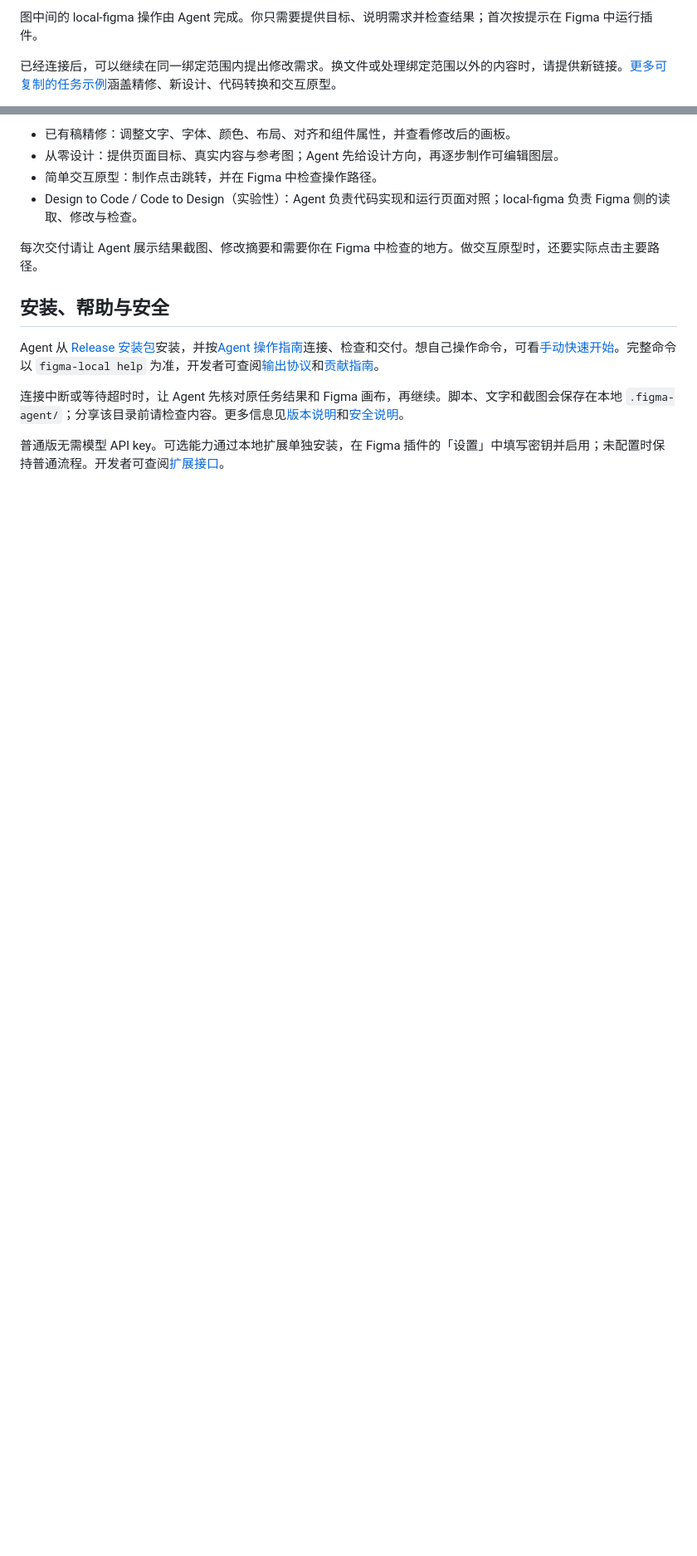
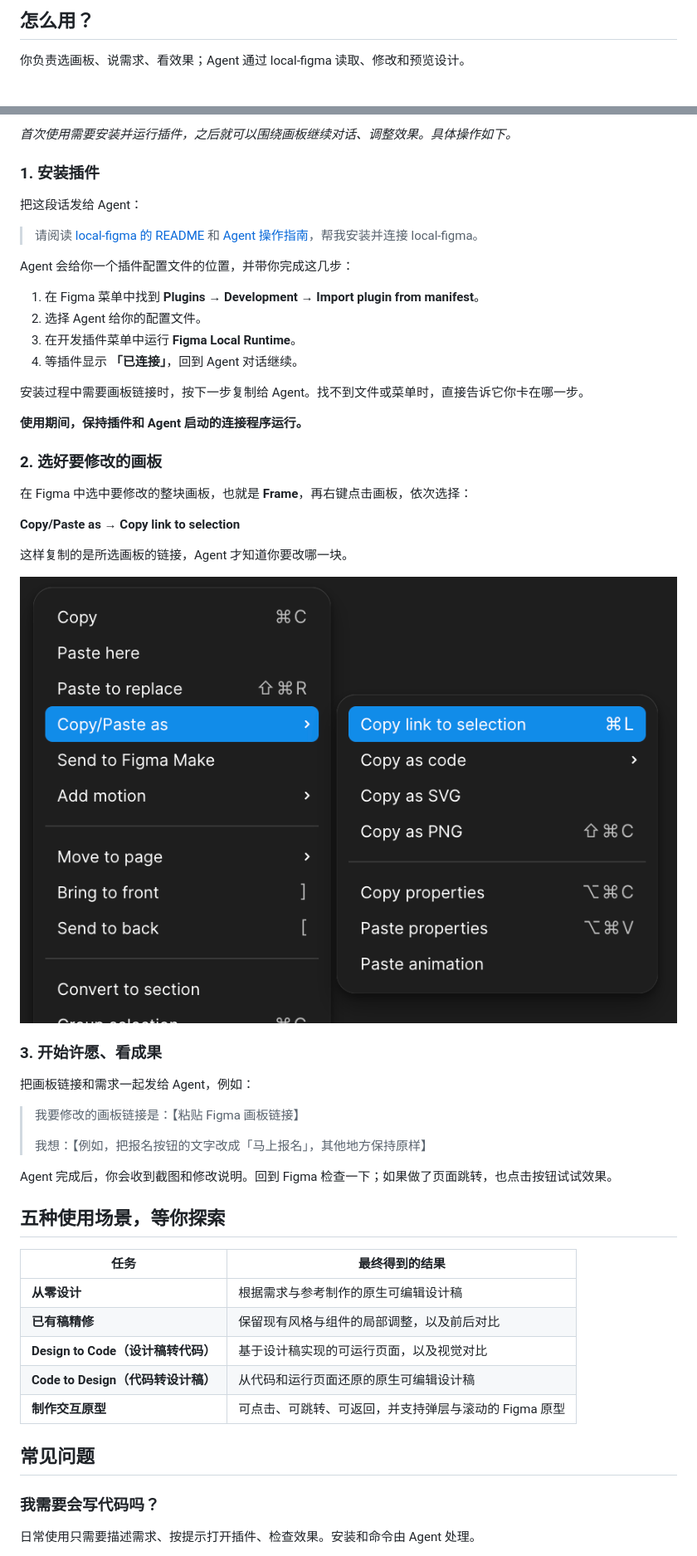
Before and after one commit to denki-san/local-figma, a Markdown page: README.md, 2 parts joined by grey strips. Shown: that part at 83% size. Drawn GitHub-style; pictures changed too: assets/copy-selection-link.png (added); blank space fills up the shorter version.

Commit message:
docs: 优化新手 README 并补充产品与操作示意图

```diff
--- a/README.md
+++ b/README.md
@@ -23,5 +25,5 @@
 
-图中间的 local-figma 操作由 Agent 完成。你只需要提供目标、说明需求并检查结果；首次按提示在 Figma 中运行插件。
+## 怎么用？
 
-已经连接后，可以继续在同一绑定范围内提出修改需求。换文件或处理绑定范围以外的内容时，请提供新链接。[更多可复制的任务示例](docs/first-task.md)涵盖精修、新设计、代码转换和交互原型。
+你负责选画板、说需求、看效果；Agent 通过 local-figma 读取、修改和预览设计。
 
@@ -29,15 +31,55 @@
 
-- 已有稿精修：调整文字、字体、颜色、布局、对齐和组件属性，并查看修改后的画板。
-- 从零设计：提供页面目标、真实内容与参考图；Agent 先给设计方向，再逐步制作可编辑图层。
-- 简单交互原型：制作点击跳转，并在 Figma 中检查操作路径。
-- Design to Code / Code to Design（实验性）：Agent 负责代码实现和运行页面对照；local-figma 负责 Figma 侧的读取、修改与检查。
+*首次使用需要安装并运行插件，之后就可以围绕画板继续对话、调整效果。具体操作如下。*
 
-每次交付请让 Agent 展示结果截图、修改摘要和需要你在 Figma 中检查的地方。做交互原型时，还要实际点击主要路径。
+### 1. 安装插件
 
-## 安装、帮助与安全
+把这段话发给 Agent：
 
-Agent 从 [Release 安装包](https://github.com/denki-san/local-figma/releases/tag/v0.1.0-alpha.2)安装，并按[Agent 操作指南](docs/agent-quickstart.md)连接、检查和交付。想自己操作命令，可看[手动快速开始](docs/quickstart.md)。完整命令以 `figma-local help` 为准，开发者可查阅[输出协议](docs/protocol.md)和[贡献指南](CONTRIBUTING.md)。
+> 请阅读 [local-figma 的 README](https://github.com/denki-san/local-figma) 和 [Agent 操作指南](https://github.com/denki-san/local-figma/blob/main/docs/agent-quickstart.md)，帮我安装并连接 local-figma。
 
-连接中断或等待超时时，让 Agent 先核对原任务结果和 Figma 画布，再继续。脚本、文字和截图会保存在本地 `.figma-agent/`；分享该目录前请检查内容。更多信息见[版本说明](docs/releases/v0.1.0-alpha.2.md)和[安全说明](SECURITY.md)。
+Agent 会给你一个插件配置文件的位置，并带你完成这几步：
 
-普通版无需模型 API key。可选能力通过本地扩展单独安装，在 Figma 插件的「设置」中填写密钥并启用；未配置时保持普通流程。开发者可查阅[扩展接口](docs/extensions.md)。
+1. 在 Figma 菜单中找到 **Plugins → Development → Import plugin from manifest**。
+2. 选择 Agent 给你的配置文件。
+3. 在开发插件菜单中运行 **Figma Local Runtime**。
+4. 等插件显示 **「已连接」**，回到 Agent 对话继续。
+
+安装过程中需要画板链接时，按下一步复制给 Agent。找不到文件或菜单时，直接告诉它你卡在哪一步。
+
+**使用期间，保持插件和 Agent 启动的连接程序运行。**
+
+### 2. 选好要修改的画板
+
+在 Figma 中选中要修改的整块画板，也就是 **Frame**，再右键点击画板，依次选择：
+
+**Copy/Paste as → Copy link to selection**
+
+这样复制的是所选画板的链接，Agent 才知道你要改哪一块。
+
+![右键菜单中选择 Copy/Paste as，再点击 Copy link to selection 复制画板链接](assets/copy-selection-link.png)
+
+### 3. 开始许愿、看成果
+
+把画板链接和需求一起发给 Agent，例如：
+
+> 我要修改的画板链接是：【粘贴 Figma 画板链接】
+>
+> 我想：【例如，把报名按钮的文字改成「马上报名」，其他地方保持原样】
+
+Agent 完成后，你会收到截图和修改说明。回到 Figma 检查一下；如果做了页面跳转，也点击按钮试试效果。
+
+## 五种使用场景，等你探索
+| 任务 | 最终得到的结果 |
+| --- | --- |
+| **从零设计** | 根据需求与参考制作的原生可编辑设计稿 |
+| **已有稿精修** | 保留现有风格与组件的局部调整，以及前后对比 |
+| **Design to Code（设计稿转代码）** | 基于设计稿实现的可运行页面，以及视觉对比 |
+| **Code to Design（代码转设计稿）** | 从代码和运行页面还原的原生可编辑设计稿 |
+| **制作交互原型** | 可点击、可跳转、可返回，并支持弹层与滚动的 Figma 原型 |
+
+## 常见问题
+
+### 我需要会写代码吗？
+
+日常使用只需要描述需求、按提示打开插件、检查效果。安装和命令由 Agent 处理。
+
```
Also changed, not shown: other parts of README.md (+35 -12 lines), 2 other files.
